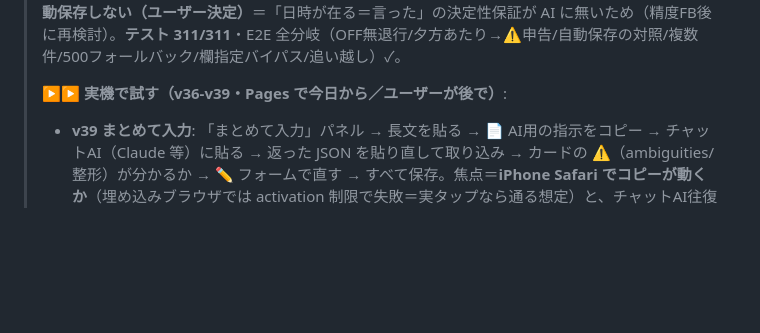
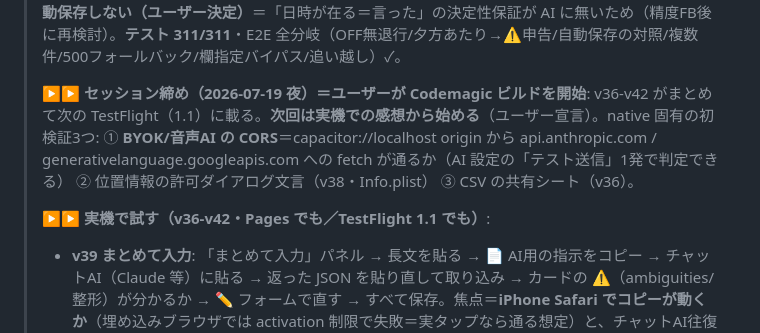
Before and after one commit to yutsutke/voice-calendar, a Markdown page: TODO.md, the part around the change. Rendered like a GitHub page; blank space fills up the shorter version.

Commit message:
docs: セッション締め＝Codemagic ビルド開始（v36-v42→TestFlight 1.1）・次回は実機FBから
Co-Authored-By: Claude Opus 4.8 <noreply@anthropic.com>

```diff
--- a/TODO.md
+++ b/TODO.md
@@ -135,7 +135,9 @@
 >
 > **🔧 v42（同FB の新要求）＝音声→AI 解釈パイプライン（設定・既定オフ）**: 欄名で始まらない発話を BYOK の AI で解釈（設定 `voiceAI`・要キー）。**置き換えでなく分岐**＝ルールを常に先に解釈してから行く（targeted 判定＋失敗時の受け皿）。1件→フォーム・**複数件→まとめて入力へ（ユーザー決定）**・失敗/時間切れ(12s)→ルールに自動で戻る・追い越しガード・来歴に🤖バッジ。**AI 経路は自動保存しない（ユーザー決定）**＝「日時が在る＝言った」の決定性保証が AI に無いため（精度FB後に再検討）。**テスト 311/311**・E2E 全分岐（OFF無退行/夕方あたり→⚠申告/自動保存の対照/複数件/500フォールバック/欄指定バイパス/追い越し）✓。
 >
-> **▶▶ 実機で試す（v36-v39・Pages で今日から／ユーザーが後で）**:
+> **▶▶ セッション締め（2026-07-19 夜）＝ユーザーが Codemagic ビルドを開始**: v36-v42 がまとめて次の TestFlight（1.1）に載る。**次回は実機での感想から始める**（ユーザー宣言）。native 固有の初検証3つ: ① **BYOK/音声AI の CORS**＝capacitor://localhost origin から api.anthropic.com / generativelanguage.googleapis.com への fetch が通るか（AI 設定の「テスト送信」1発で判定できる） ② 位置情報の許可ダイアログ文言（v38・Info.plist） ③ CSV の共有シート（v36）。
+>
+> **▶▶ 実機で試す（v36-v42・Pages でも／TestFlight 1.1 でも）**:
 > - **v39 まとめて入力**: 「まとめて入力」パネル → 長文を貼る → 📄 AI用の指示をコピー → チャットAI（Claude 等）に貼る → 返った JSON を貼り直して取り込み → カードの ⚠（ambiguities/整形）が分かるか → ✏️ フォームで直す → すべて保存。焦点＝**iPhone Safari でコピーが動くか**（埋め込みブラウザでは activation 制限で失敗＝実タップなら通る想定）と、チャットAI往復の手触り。
 > - **v40 BYOK**: AI 設定に**実キー**（Anthropic か Gemini・使用上限付き推奨）→ テスト送信 → 長文を貼って「🤖 AIで解釈して取り込み」。焦点＝**実キーでの CORS 疎通**（web=Pages は今日から・**native の capacitor://localhost origin は次 Codemagic ビルドで要確認**）と、実際の AI の読み取り精度（ambiguities の申告の質）。
 > - **v42 音声→AI**: 詳細設定「音声を AI で解釈する」をオン（要キー）→ マイクで「来週の火曜の夕方あたりに本社で打ち合わせ」のような**ルールが解けない言い方**を実発話 → フォームに入るか・⚠の申告の質・**体感の待ち時間**（🤖AI解釈中…→数秒。12秒で時間切れ→ルールに戻る）。「明日10時会議、あと金曜ランチ」で**複数件→まとめて入力**も。精度が良ければ「AI 経路の自動保存」解禁を相談。
```
